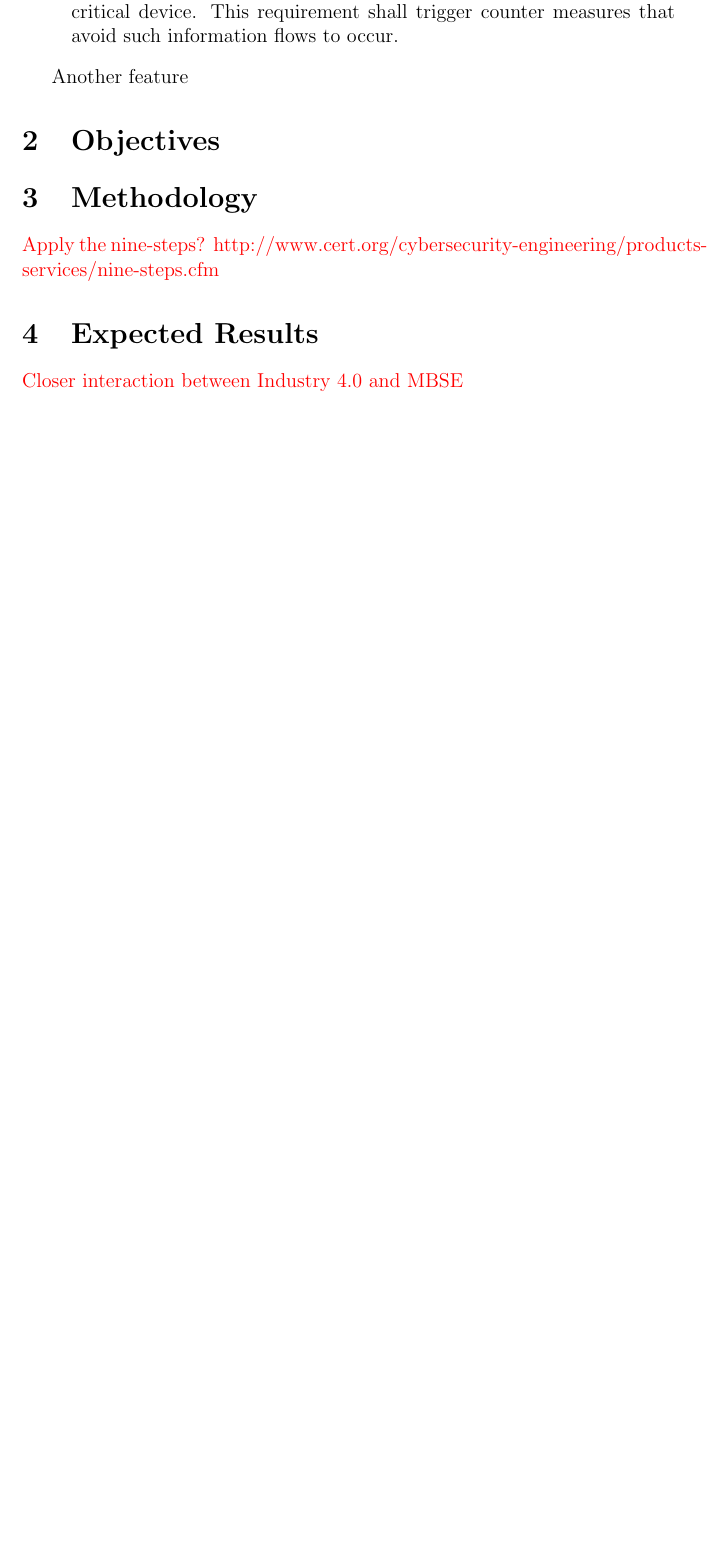
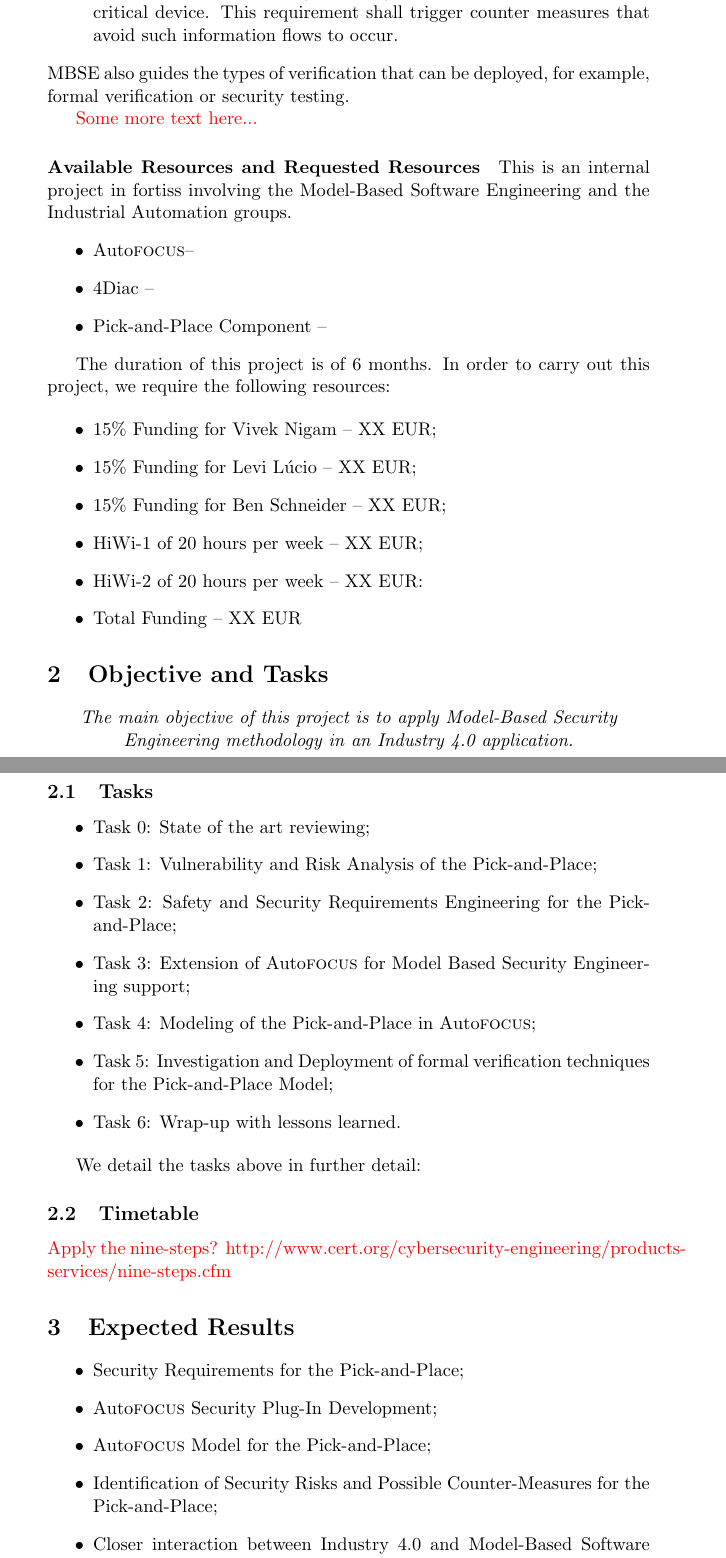
Before and after one commit to viveknigam/2017-fortiss-security-industry-four, a LaTeX paper (industry-four-project.tex): part of page 3 of 3 before the commit and two parts of pages 3 and 4 of 5 after it, the two joined at a grey line, cut so that both start at the same text, the shorter picture padded with empty space. Compiled offline with pdfLaTeX.

Commit message:
Some details corrected

```diff
--- a/industry-four-project.tex
+++ b/industry-four-project.tex
@@ -31,7 +31,7 @@
 %  PACKAGES AND OTHER DOCUMENT CONFIGURATIONS
 %----------------------------------------------------------------------------------------
 
-\documentclass[12pt]{article}
+\documentclass[11pt]{article}
 \usepackage[english]{babel}
 \usepackage[utf8x]{inputenc}
 \usepackage{amsmath}
@@ -111,27 +112,74 @@ The new generation of manufacturing, the so-called Industry 4.0, is providing ne
 
 While providing such features is desirable, such connectivity increases the attack surface of factories. For example, if a compromised equipment is plugged in a factory, it may gain access to secret resources or cause the factory to behave abnormally affecting the factory's productivity or even cause some serious damage to the factory placing in danger the company's employees. In order to avoid such events, it is important to place security counter measures, such as the use of encryption keys, security protocols, and even physical barriers, reducing thus vulnerabilities and security risk.
 
-Model Based Security Engineering (MBSE)~\cite{umlsec,casesec} is a methodology which brings together requirement and design engineers to analyze more carefully both safety and security concerns and their inter-dependencies. By specifying requirements and verifying whether a design complies with the requirements, engineers can avoid attacks reducing security risks to the factory. MBSE helps, for example, determine which counter-measures and where in a system  should be placed. For example:
+Model Based Security Engineering (MBSE)~\cite{umlsec,casesec} is a methodology which brings together requirement and design engineers to analyze more carefully both safety and security concerns and their inter-dependencies. By specifying requirements and verifying whether a design complies with the requirements, engineers can avoid attacks reducing security risks to the factory. MBSE helps, for example, determine which counter-measures and where in a system should be placed. For example:
 \begin{itemize}
   \item If a security requirement specifies the integrity of the data transmitted through a signal, then  access control and signature mechanisms should be placed to enforce this requirement;
 
   \item In the same way, security requirements can specify whether some information flow from some (untrusted) signal shall not be used by some critical device. This requirement shall trigger counter measures that avoid such information flows to occur.
 \end{itemize}
+ MBSE also guides the types of verification that can be deployed, for example, formal verification or security testing.
 
-Another feature
+\red{Some more text here...}
 
+\paragraph{Available Resources and Requested Resources}
+This is an internal project in fortiss involving the Model-Based Software Engineering and the Industrial Automation groups.
+\begin{itemize}
+  \item \autofocus --
+  \item 4Diac --
+  \item Pick-and-Place Component --
+\end{itemize}
 
-\section{Objectives}
+The duration of this project is of 6 months. In order to carry out this project, we require the following resources:
 
-\section{Methodology}
+\begin{itemize}
+  \item 15\% Funding for Vivek Nigam -- XX EUR;
+  \item 15\% Funding for Levi L\'ucio -- XX EUR;
+  \item 15\% Funding for Ben Schneider -- XX EUR;
+  \item HiWi-1 of 20 hours per week -- XX EUR;
+  \item HiWi-2 of 20 hours per week -- XX EUR:
+  \item Total Funding -- XX EUR
+\end{itemize}
 
+\section{Objective and Tasks}
+
+\begin{center}
+  \emph{The main objective of this project is to apply Model-Based Security Engineering methodology in an Industry 4.0 application.}
+\end{center}
+
+\subsection{Tasks}
+
+\begin{itemize}
+  \item Task 0: State of the art reviewing;
+  \item Task 1: Vulnerability and Risk Analysis of the Pick-and-Place;
+  \item Task 2: Safety and Security Requirements Engineering for the Pick-and-Place;
+  \item Task 3: Extension of \autofocus\ for Model Based Security Engineering support;
+  \item Task 4: Modeling of the Pick-and-Place in \autofocus;
+  \item Task 5: Investigation and Deployment of formal verification techniques for the Pick-and-Place Model;
+  \item Task 6: Wrap-up with lessons learned.
+  % \item Task 6: Translation of \autofocus\ design to 4Diac specification;
+  % \item Task 7: Security Test-Case generation from the \autofocus\ model;
+  % \item Task 8: Carrying out
+\end{itemize}
+
+We detail the tasks above in further detail:
+
+\subsection{Timetable}
 
 \red{Apply the nine-steps?
 http://www.cert.org/cybersecurity-engineering/products-services/nine-steps.cfm}
 
 \section{Expected Results}
 
-\red{Closer interaction between Industry 4.0 and MBSE}
+\begin{itemize}
+  \item Security Requirements for the Pick-and-Place;
+  \item \autofocus\ Security Plug-In Development;
+  \item \autofocus\ Model for the Pick-and-Place;
+  \item Identification of Security Risks and Possible Counter-Measures for the Pick-and-Place;
+  \item Closer interaction between Industry 4.0 and Model-Based Software Engineering groups;
+  \item Competence development on Model Based Security Engineering for Industry 4.0;
+  \item Results to be shown at the fortiss Open-House 2018;
+\end{itemize}
 
 \bibliographystyle{plain}
 \bibliography{bib}
```
Also changed, not shown: industry-four-project.tex (5 more changed lines).
